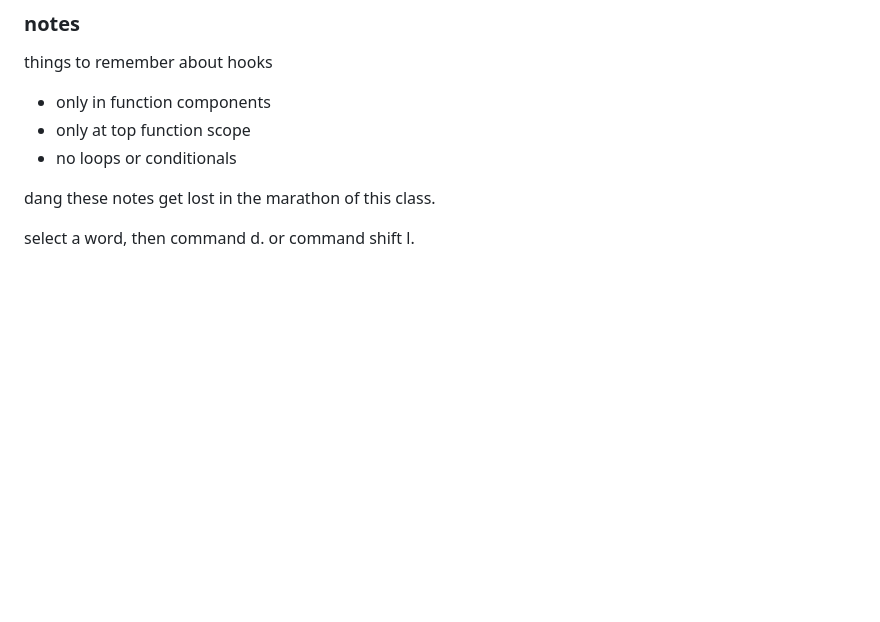
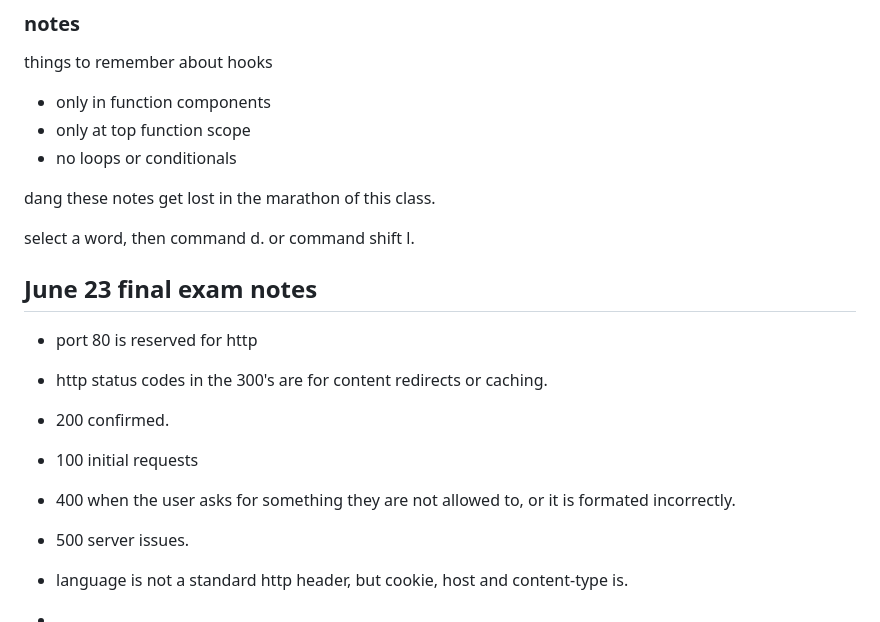
Before and after one commit to maypeter567/startup, a Markdown page: NOTESV2.md, the part around the change. GitHub-like rendering; blank space fills up the shorter version.

```diff
--- a/NOTESV2.md
+++ b/NOTESV2.md
@@ -417,3 +417,14 @@ dang these notes get lost in the marathon of this class.
 
 select a word, then command d.
 or command shift l.
+
+## June 23 final exam notes
+- port 80 is reserved for http
+- http status codes in the 300's are for content redirects or caching.
+- 200 confirmed.
+- 100 initial requests
+- 400 when the user asks for something they are not allowed to, or it is formated incorrectly.
+- 500 server issues.
+
+- language is not a standard http header, but cookie, host and content-type is.
+-
```
